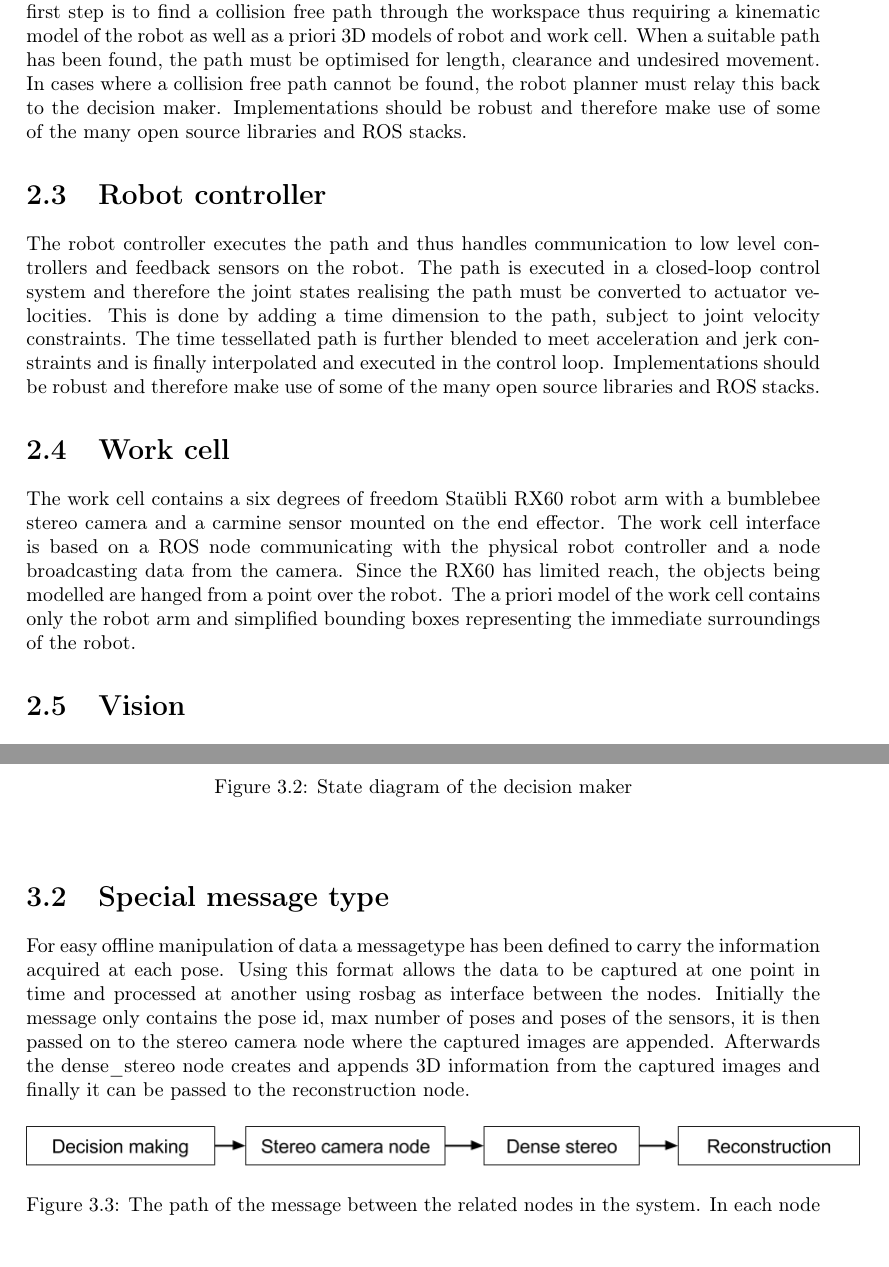
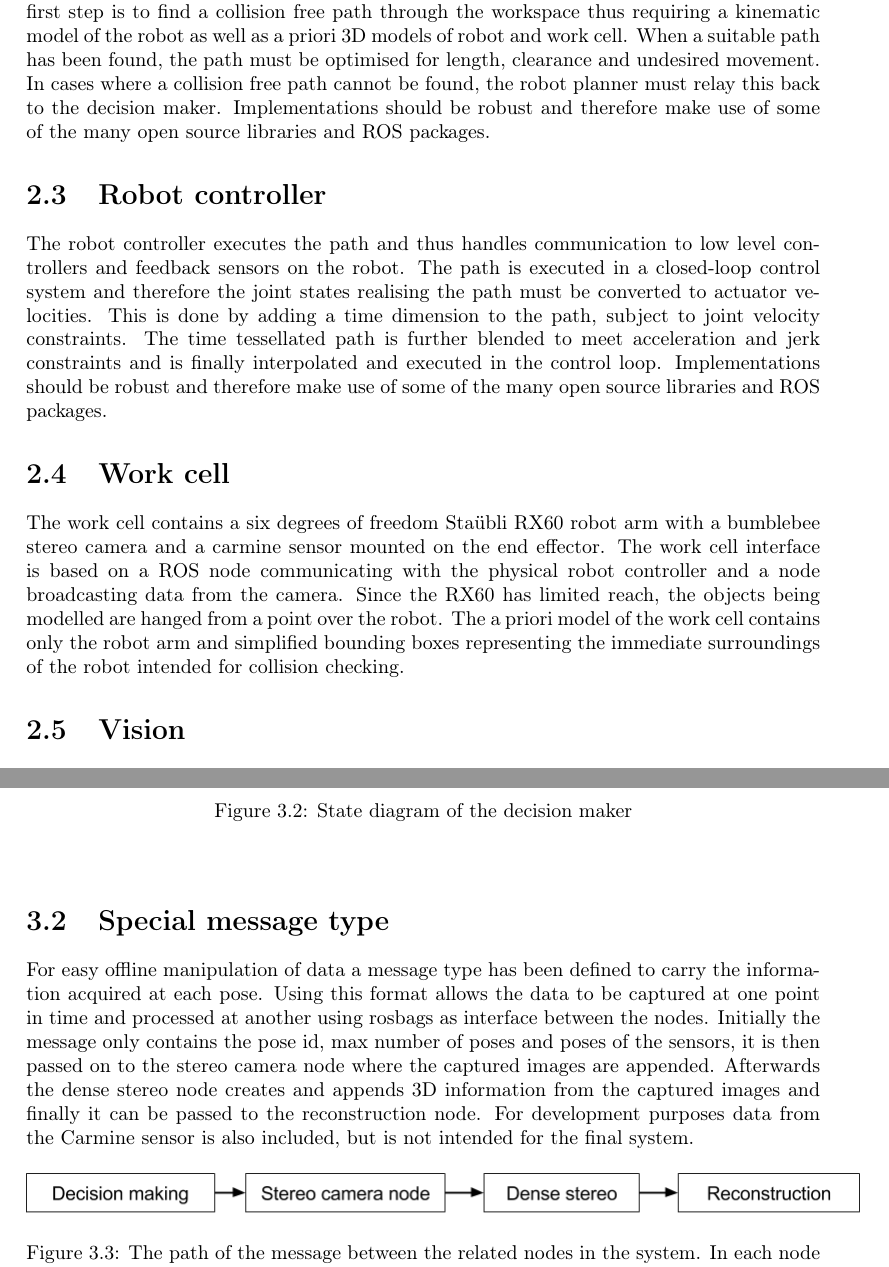
Before and after one commit to RobTek8Grp/RoVi-Report, a LaTeX thesis (main.tex, which reads content/02_analysis/analysis.tex, content/04_decisionmaking/decisionmaking.tex): two parts of pages 9 and 13 of 49, joined at a grey line, cut so that both start at the same text. Compiled offline with pdfLaTeX.

Commit message:
No we're close...

```diff
--- a/content/02_analysis/analysis.tex
+++ b/content/02_analysis/analysis.tex
@@ -14,12 +14,12 @@ The decision maker is the highest level of abstraction and authority in the syst
 
 \section{Robot planner}
-The robot planner is the top level abstraction of the robot arm and takes desired pose in 3D space as input generating a desired path in joint space as output. It is responsible for generating the path between the current pose of the robot and the desired pose. The path is subject to a number of physical constraints and must therefore be generated in steps. The first step is to find a collision free path through the workspace thus requiring a kinematic model of the robot as well as a priori 3D models of robot and work cell. When a suitable path has been found, the path must be optimised for length, clearance and undesired movement. In cases where a collision free path cannot be found, the robot planner must relay this back to the decision maker. Implementations should be robust and therefore make use of some of the many open source libraries and ROS stacks.
+The robot planner is the top level abstraction of the robot arm and takes desired pose in 3D space as input generating a desired path in joint space as output. It is responsible for generating the path between the current pose of the robot and the desired pose. The path is subject to a number of physical constraints and must therefore be generated in steps. The first step is to find a collision free path through the workspace thus requiring a kinematic model of the robot as well as a priori 3D models of robot and work cell. When a suitable path has been found, the path must be optimised for length, clearance and undesired movement. In cases where a collision free path cannot be found, the robot planner must relay this back to the decision maker. Implementations should be robust and therefore make use of some of the many open source libraries and ROS packages.
 
 \section{Robot controller}
-The robot controller executes the path and thus handles communication to low level controllers and feedback sensors on the robot. The path is executed in a closed-loop control system and therefore the joint states realising the path must be converted to actuator velocities. This is done by adding a time dimension to the path, subject to joint velocity constraints. The time tessellated path is further blended to meet acceleration and jerk constraints and is finally interpolated and executed in the control loop. Implementations should be robust and therefore make use of some of the many open source libraries and ROS stacks.
+The robot controller executes the path and thus handles communication to low level controllers and feedback sensors on the robot. The path is executed in a closed-loop control system and therefore the joint states realising the path must be converted to actuator velocities. This is done by adding a time dimension to the path, subject to joint velocity constraints. The time tessellated path is further blended to meet acceleration and jerk constraints and is finally interpolated and executed in the control loop. Implementations should be robust and therefore make use of some of the many open source libraries and ROS packages.
 
 \section{Work cell}
-The work cell contains a six degrees of freedom Staübli RX60 robot arm with a bumblebee stereo camera and a carmine sensor mounted on the end effector. The work cell interface is based on a ROS node communicating with the physical robot controller and a node broadcasting data from the camera. Since the RX60 has limited reach, the objects being modelled are hanged from a point over the robot. The a priori model of the work cell contains only the robot arm and simplified bounding boxes representing the immediate surroundings of the robot.
+The work cell contains a six degrees of freedom Staübli RX60 robot arm with a bumblebee stereo camera and a carmine sensor mounted on the end effector. The work cell interface is based on a ROS node communicating with the physical robot controller and a node broadcasting data from the camera. Since the RX60 has limited reach, the objects being modelled are hanged from a point over the robot. The a priori model of the work cell contains only the robot arm and simplified bounding boxes representing the immediate surroundings of the robot intended for collision checking.
 
 \section{Vision}
 The vision module takes input from the stereo camera mounted on the end effector of the robot and from that generates a 3D point cloud. The images are undistorted and rectified using calibration parameters obtained independently of the system using the ROS calibration node. When the robot is at rest in the desired pose, a signal from the decision maker tells the vision component to capture the two images from the sensor. From the two images a disparity image is formed and by using the obtained projective parameters the point cloud is generated. Implementation should be based on ROS packages and the OpenCV library for image processing.
--- a/content/04_decisionmaking/decisionmaking.tex
+++ b/content/04_decisionmaking/decisionmaking.tex
@@ -27,7 +27,7 @@ The task is performed as a state machine (Figure \ref{fig:state_diagram}) consis
 \end{figure}
 
 \section{Special message type}
-For easy offline manipulation of data a messagetype has been defined to carry the information acquired at each pose. Using this format allows the data to be captured at one point in time and processed at another using rosbag as interface between the nodes. Initially the message only contains the pose id, max number of poses and poses of the sensors, it is then passed on to the stereo camera node where the captured images are appended. Afterwards the dense\_stereo node creates and appends 3D information from the captured images and finally it can be passed to the reconstruction node.
+For easy offline manipulation of data a message type has been defined to carry the information acquired at each pose. Using this format allows the data to be captured at one point in time and processed at another using rosbags as interface between the nodes. Initially the message only contains the pose id, max number of poses and poses of the sensors, it is then passed on to the stereo camera node where the captured images are appended. Afterwards the dense stereo node creates and appends 3D information from the captured images and finally it can be passed to the reconstruction node. For development purposes data from the Carmine sensor is also included, but is not intended for the final system.
 
 \begin{figure}[htb]
 	\begin{center}
```
Also changed, not shown: content/00_frontmatter/abstract.tex (+1 -1 lines), content/00_frontmatter/preface.tex (+1 -1 lines), content/01_introduction/introduction.tex (+1 -1 lines), content/02_analysis/analysis.tex (6 more changed lines), content/04_decisionmaking/decisionmaking.tex (2 more changed lines).
